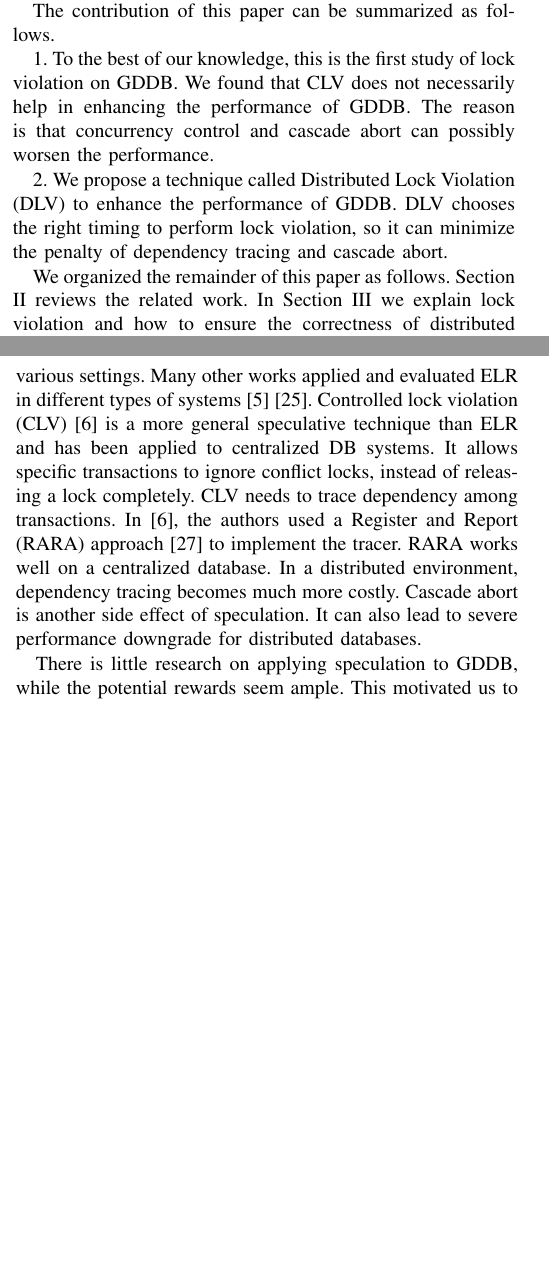
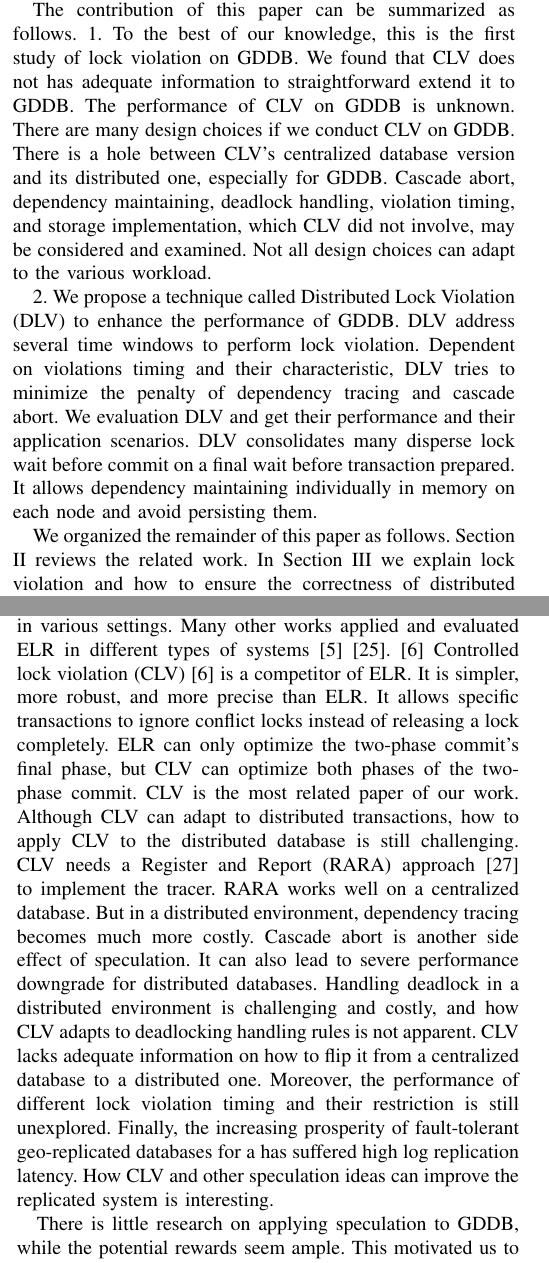
Before and after one commit to ybbh/dlv, a LaTeX paper (conference_101719.tex): two parts of the columns of pages 2 and 3 of 14, joined at a grey line, cut so that both start at the same text, the shorter picture padded with empty space. Compiled offline with pdfLaTeX; a missing font is replaced by an installed copy or a similar font; a LaTeX package or settings file that is missing is left out.

Commit message:
tex and latency picture

```diff
--- a/conference_101719.tex
+++ b/conference_101719.tex
@@ -186,13 +186,23 @@ Moreover, not all transactions can benefit from CLV or ELR, e.g., workload with
 It is unnecessary and even harmful to apply speculation to all cases.
 
 The contribution of this paper can be summarized as follows.
-
+%{change begin}
 1. To the best of our knowledge, this is the first study of lock violation on GDDB.
-We found that CLV does not necessarily help in enhancing the performance of GDDB.
-The reason is that concurrency control and cascade abort can possibly worsen the performance.
+We found that CLV does not has adequate information
+to straightforward extend it to GDDB.
+The performance of CLV on GDDB is unknown.
+There are many design choices if we conduct CLV on GDDB.
+There is a hole between CLV's centralized database version and its distributed one, especially for GDDB.
+Cascade abort, dependency maintaining, deadlock handling, violation timing, and storage implementation, which CLV did not involve, may be considered and examined.
+Not all design choices can adapt to the various workload.
 
 2. We propose a technique called Distributed Lock Violation (DLV) to enhance the performance of GDDB.
-DLV chooses the right timing to perform lock violation, so it can minimize the penalty of dependency tracing and cascade abort.
+DLV address several time windows to perform lock violation.
+Dependent on violations timing and their characteristic, DLV tries to minimize the penalty of dependency tracing and cascade abort.
+We evaluation DLV and get their performance and their application scenarios.
+DLV consolidates many disperse lock wait before commit on a final wait before transaction prepared.
+It allows dependency maintaining individually in memory on each node and avoid persisting them.
+%{change end}
 
 We organized the remainder of this paper as follows.
 Section \ref{sec:relate_work} reviews the related work.
@@ -275,13 +285,26 @@ Soisalon-Soininen et al. \cite{PS2PL:conf/icdt/Soisalon-SoininenY95} analyzed it
 Many other works applied and evaluated ELR in different types of systems
 \cite{EfficientLocking:conf/vldb/KimuraGK12}
 \cite{Aether:journals/pvldb/JohnsonPSAA10}.
-Controlled lock violation (CLV) \cite{CLV:conf/sigmod/GraefeLKTV13} is a more general speculative technique than ELR and has been applied to centralized DB systems.
-It allows specific transactions to ignore conflict locks, instead of releasing a lock completely.
-%CLV shows that it can optimize both phases of two-phase commit.
-CLV needs to trace dependency among transactions.
-In \cite{CLV:conf/sigmod/GraefeLKTV13}, the authors used a Register and Report (RARA) approach \cite{HeckatonMVCC:journals/pvldb/LarsonBDFPZ11} to implement the tracer.
-RARA works well on a centralized database. In a distributed environment, dependency tracing becomes much more costly.
-Cascade abort is another side effect of speculation. It can also lead to severe performance downgrade for distributed databases.
+%{change begin}
+ \cite{CLV:conf/sigmod/GraefeLKTV13}
+ Controlled lock violation (CLV) \cite{CLV:conf/sigmod/GraefeLKTV13}  is a competitor of ELR.
+ It is simpler, more robust, and more precise than ELR.
+ It allows specific transactions to ignore conflict locks instead of releasing a lock completely.
+ ELR can only optimize the two-phase commit's final phase, but CLV can optimize both phases of the two-phase commit.
+ CLV is the most related paper of our work.
+ Although CLV can adapt to distributed transactions,
+ how to apply CLV to the distributed database is still challenging.
+ CLV needs a Register and Report (RARA) approach \cite{HeckatonMVCC:journals/pvldb/LarsonBDFPZ11} to implement the tracer.
+ RARA works well on a centralized database.
+ But in a distributed environment, dependency tracing becomes much more costly.
+ Cascade abort is another side effect of speculation.
+ It can also lead to severe performance downgrade for distributed databases.
+ Handling deadlock in a distributed environment is challenging and costly, and how CLV adapts to deadlocking handling rules is not apparent.
+ CLV lacks adequate information on how to flip it from a centralized database to a distributed one.
+ Moreover, the performance of different lock violation timing and their restriction is still unexplored.
+ Finally,   the increasing prosperity of fault-tolerant geo-replicated databases for a  has suffered high log replication latency.
+ How CLV and other speculation ideas can improve the replicated system is interesting.
+%{change end}
 
 There is little research on applying speculation to GDDB, while the potential rewards seem ample. This motivated us to look further into this issue.
 
```
Also changed, not shown: figure/tpcc_neworder_add_Terminal_latency_Detection.pdf (added), figure/tpcc_neworder_add_Terminal_latency_WaitDie.pdf (added), conference_101719.tex (38 more changed lines).
